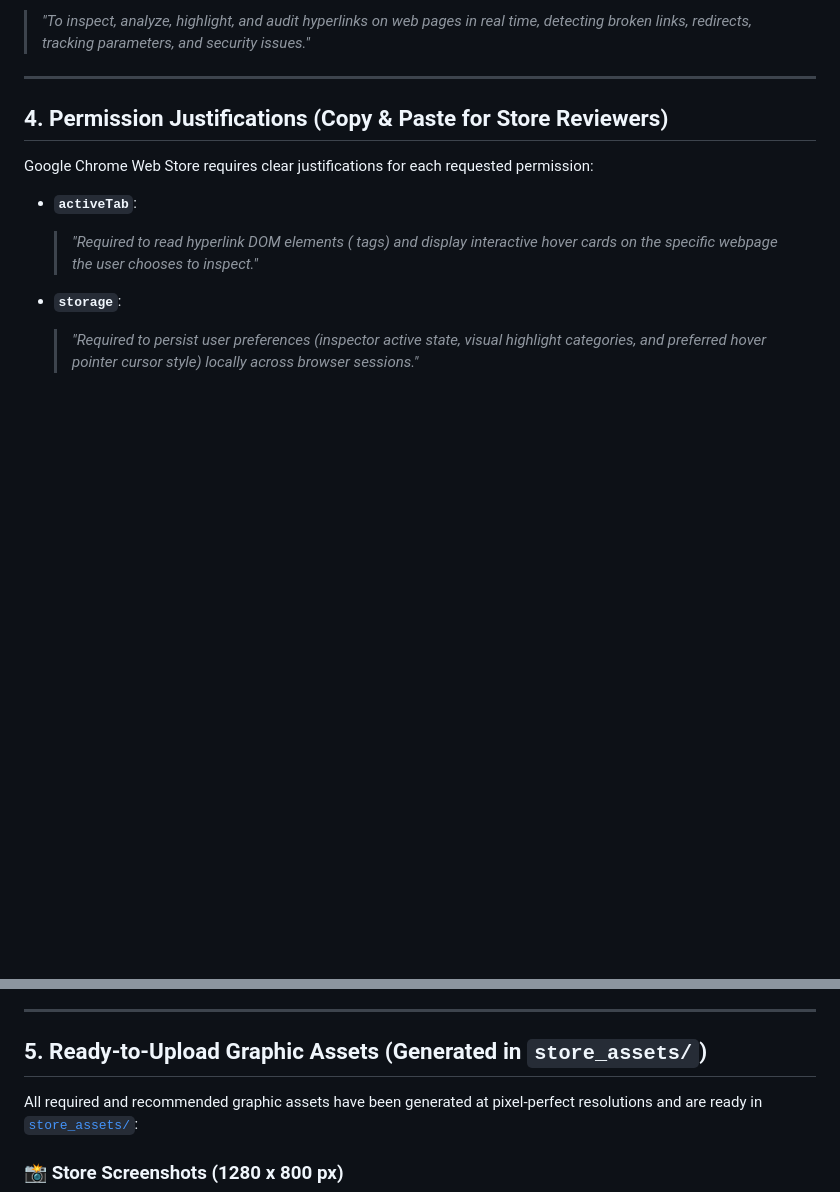
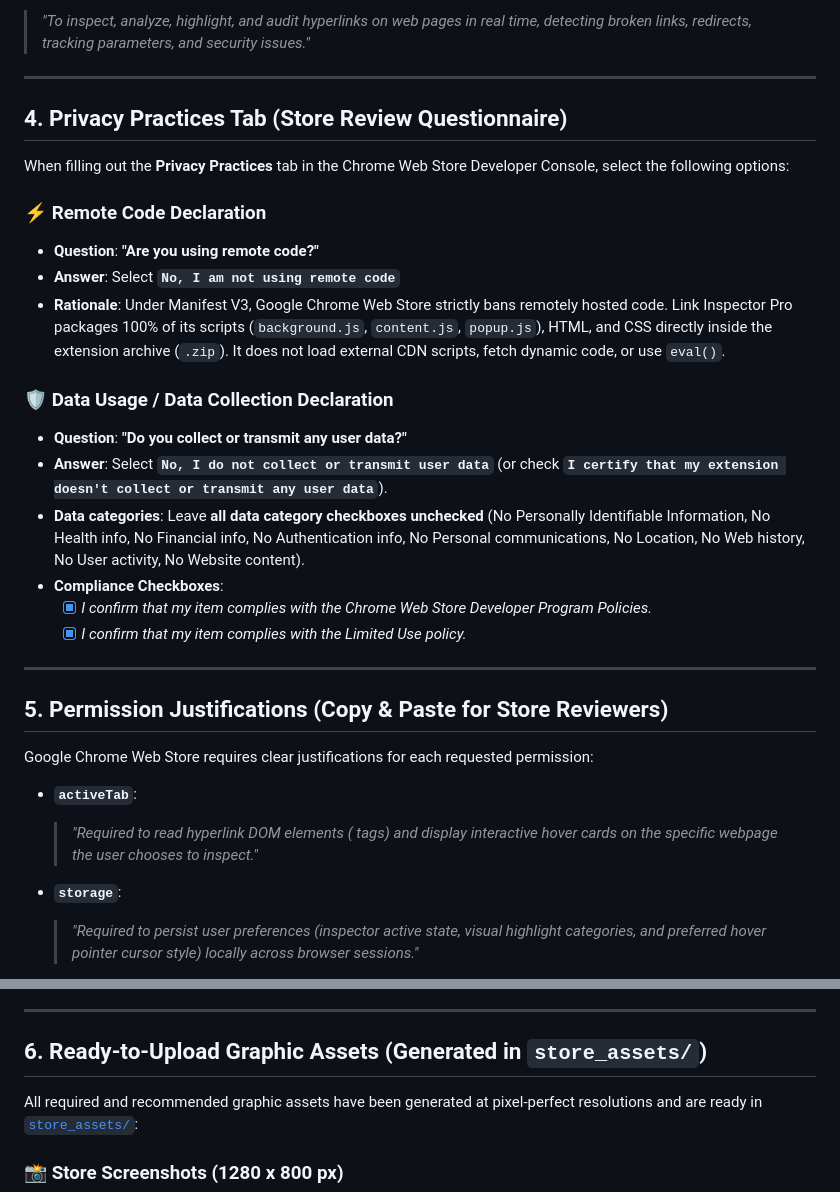
Before and after one commit to arauthub/All-Projects, a Markdown page: extensions/link-inspector-extension/STORE_LISTING.md, 2 parts joined by grey strips. GitHub-like rendering; blank space fills up the shorter version.

Commit message:
docs: add remote code declaration and privacy practice answers

```diff
--- a/extensions/link-inspector-extension/STORE_LISTING.md
+++ b/extensions/link-inspector-extension/STORE_LISTING.md
@@ -89,7 +89,26 @@ Press Cmd+Shift+L or click the extension icon to start auditing links today!
 
 ---
 
-## 4. Permission Justifications (Copy & Paste for Store Reviewers)
+## 4. Privacy Practices Tab (Store Review Questionnaire)
+
+When filling out the **Privacy Practices** tab in the Chrome Web Store Developer Console, select the following options:
+
+### ⚡ Remote Code Declaration
+* **Question**: **"Are you using remote code?"**
+* **Answer**: Select **`No, I am not using remote code`**
+* **Rationale**: Under Manifest V3, Google Chrome Web Store strictly bans remotely hosted code. Link Inspector Pro packages 100% of its scripts (`background.js`, `content.js`, `popup.js`), HTML, and CSS directly inside the extension archive (`.zip`). It does not load external CDN scripts, fetch dynamic code, or use `eval()`.
+
+### 🛡️ Data Usage / Data Collection Declaration
+* **Question**: **"Do you collect or transmit any user data?"**
+* **Answer**: Select **`No, I do not collect or transmit user data`** (or check **`I certify that my extension doesn't collect or transmit any user data`**).
+* **Data categories**: Leave **all data category checkboxes unchecked** (No Personally Identifiable Information, No Health info, No Financial info, No Authentication info, No Personal communications, No Location, No Web history, No User activity, No Website content).
+* **Compliance Checkboxes**:
+  - [x] *I confirm that my item complies with the Chrome Web Store Developer Program Policies.*
+  - [x] *I confirm that my item complies with the Limited Use policy.*
+
+---
+
+## 5. Permission Justifications (Copy & Paste for Store Reviewers)
 
 Google Chrome Web Store requires clear justifications for each requested permission:
 
@@ -110,7 +129,7 @@ Google Chrome Web Store requires clear justifications for each requested permiss
 
 ---
 
-## 5. Ready-to-Upload Graphic Assets (Generated in `store_assets/`)
+## 6. Ready-to-Upload Graphic Assets (Generated in `store_assets/`)
 
 All required and recommended graphic assets have been generated at pixel-perfect resolutions and are ready in [`store_assets/`](store_assets/):
 
```
